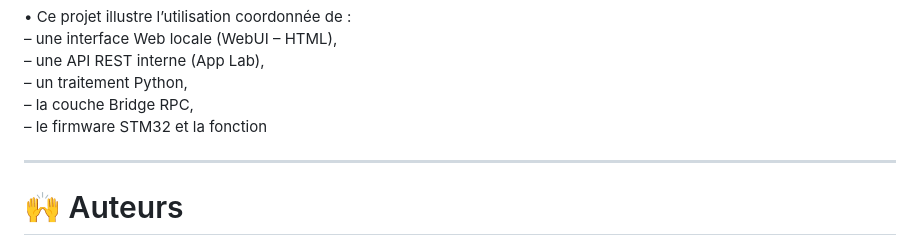
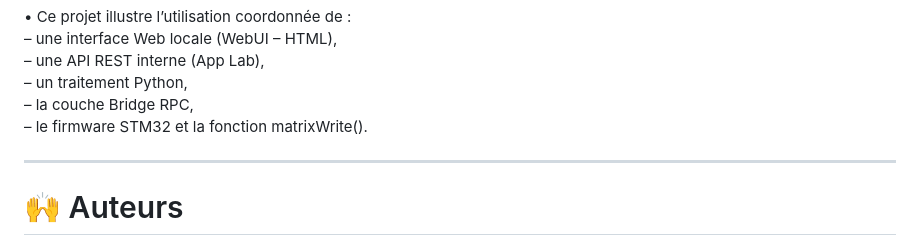
Before and after one commit to philippe86220/uno_q_matrix_webui_bridge, a Markdown page: README.md, the part around the change. GitHub-like rendering.

Commit message:
Update README to include matrixWrite() function

```diff
--- a/README.md
+++ b/README.md
@@ -234,7 +234,7 @@ Petite forme allumée :
   – une API REST interne (App Lab),
   – un traitement Python,
   – la couche Bridge RPC,
-  – le firmware STM32 et la fonction
+  – le firmware STM32 et la fonction matrixWrite().
 
 ---
 
```
